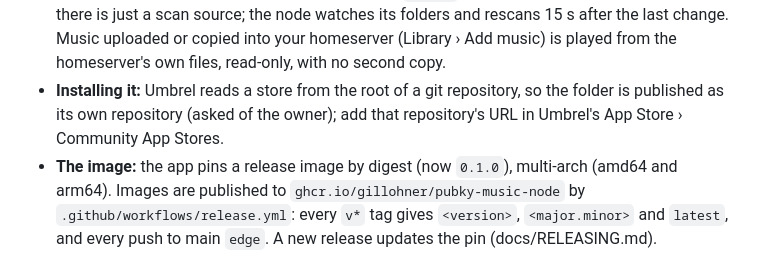
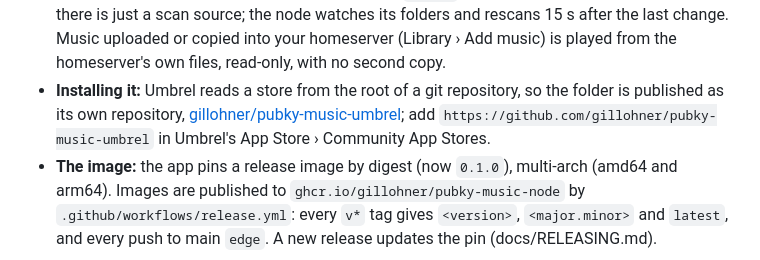
Before and after one commit to gillohner/pubky-music-node, a Markdown page: docs/deploy.md, the part around the change. Rendered like a GitHub page.

Commit message:
deploy.md: the Umbrel store repository exists; its address
Co-Authored-By: Claude Opus 5.5 <noreply@anthropic.com>

```diff
--- a/docs/deploy.md
+++ b/docs/deploy.md
@@ -252,8 +252,8 @@ with no errors, and CI's `bundle` job starts the app with Umbrel's variables and
   Music uploaded or copied into your homeserver (Library › Add music) is played from the
   homeserver's own files, read-only, with no second copy.
 - **Installing it:** Umbrel reads a store from the root of a git repository, so the folder is
-  published as its own repository (asked of the owner); add that repository's URL in Umbrel's
-  App Store › Community App Stores.
+  published as its own repository, [gillohner/pubky-music-umbrel](https://github.com/gillohner/pubky-music-umbrel);
+  add `https://github.com/gillohner/pubky-music-umbrel` in Umbrel's App Store › Community App Stores.
 - **The image:** the app pins a release image by digest (now `0.1.0`), multi-arch (amd64 and
   arm64). Images are published to `ghcr.io/gillohner/pubky-music-node` by
   `.github/workflows/release.yml`: every `v*` tag gives `<version>`, `<major.minor>` and `latest`,
```
